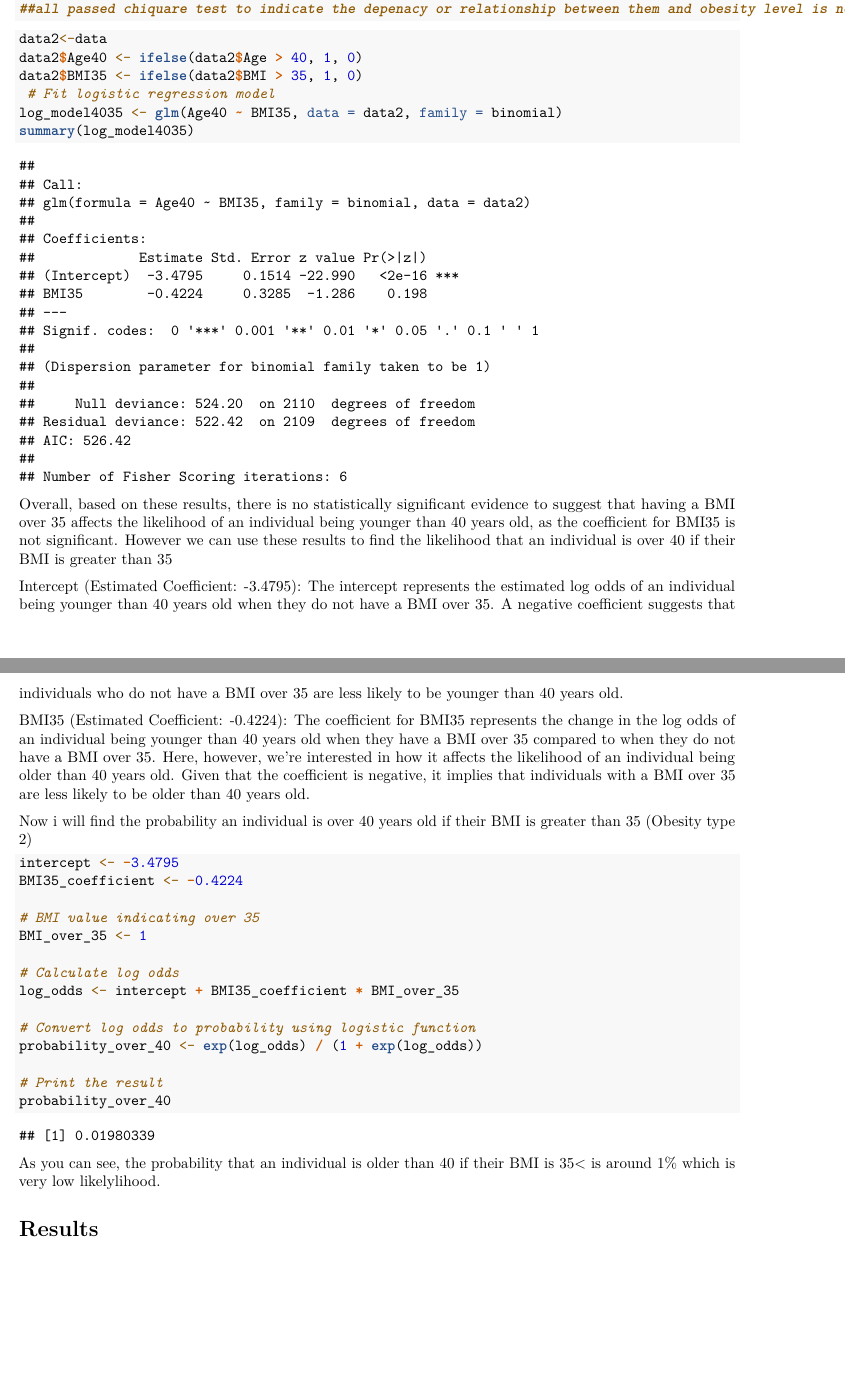
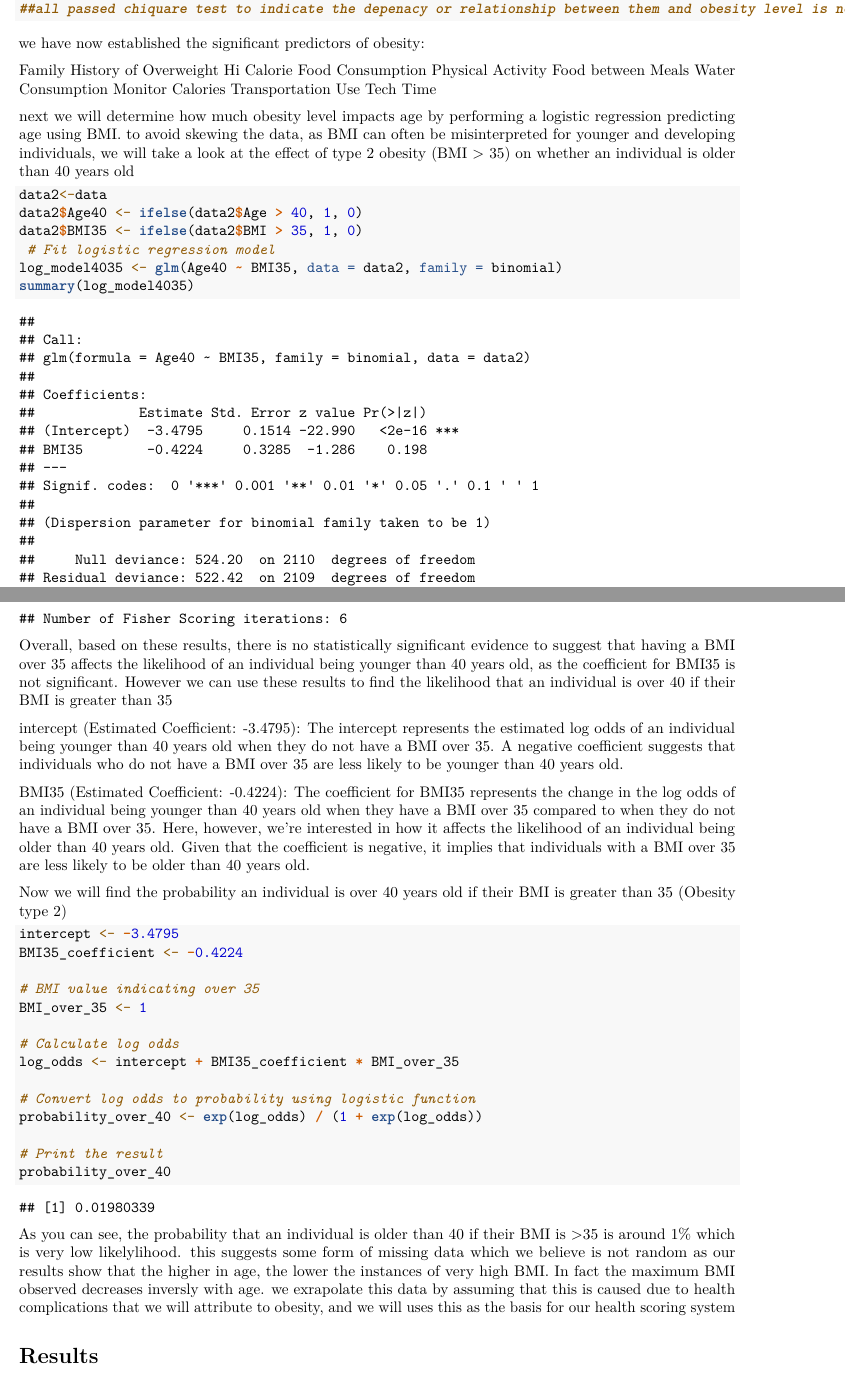
Before and after one commit to abhay-cs/Data_science_project, an R Markdown document (Write up for group project.Rmd): two parts of pages 7 and 8 of 17, joined at a grey line, cut so that both start at the same text, the shorter picture padded with empty space. Rendered offline with R 4.5, knitr and Pandoc, then LaTeX, with nearby package versions; some code elsewhere in the file could not run offline.

Commit message:
Update Write up for group project.Rmd

````diff
--- a/Write up for group project.Rmd
+++ b/Write up for group project.Rmd
@@ -148,6 +147,20 @@ chisq_test(level_data, formula = Obesity_Level ~ Tech_Time)
 ##all passed chiquare test to indicate the depenacy or relationship between them and obesity level is not random
 
 ```
+we have now established the significant predictors of obesity:
+
+Family History of Overweight
+Hi Calorie Food Consumption
+Physical Activity
+Food between Meals
+Water Consumption
+Monitor Calories
+Transportation Use
+Tech Time
+
+next we will determine how much obesity level impacts age by performing a logistic regression predicting age using BMI. to avoid skewing the data, as BMI can often be misinterpreted for younger and developing individuals, we will take a look at the effect of type 2 obesity (BMI > 35) on whether an individual is older than 40 years old
+
+
 ```{r}
 data2<-data
 data2$Age40 <- ifelse(data2$Age > 40, 1, 0)
@@ -159,12 +172,12 @@ summary(log_model4035)
 ```
 Overall, based on these results, there is no statistically significant evidence to suggest that having a BMI over 35 affects the likelihood of an individual being younger than 40 years old, as the coefficient for BMI35 is not significant. However we can use these results to find the likelihood that an individual is over 40 if their BMI is greater than 35
 
-Intercept (Estimated Coefficient: -3.4795): The intercept represents the estimated log odds of an individual being younger than 40 years old when they do not have a BMI over 35. A negative coefficient suggests that individuals who do not have a BMI over 35 are less likely to be younger than 40 years old.
+intercept (Estimated Coefficient: -3.4795): The intercept represents the estimated log odds of an individual being younger than 40 years old when they do not have a BMI over 35. A negative coefficient suggests that individuals who do not have a BMI over 35 are less likely to be younger than 40 years old.
 
 BMI35 (Estimated Coefficient: -0.4224): The coefficient for BMI35 represents the change in the log odds of an individual being younger than 40 years old when they have a BMI over 35 compared to when they do not have a BMI over 35. Here, however, we're interested in how it affects the likelihood of an individual being older than 40 years old. Given that the coefficient is negative, it implies that individuals with a BMI over 35 are less likely to be older than 40 years old.
 
 
-Now i will find the probability an individual is over 40 years old if their BMI is greater than 35 (Obesity type 2)
+Now we will find the probability an individual is over 40 years old if their BMI is greater than 35 (Obesity type 2)
 
 ```{r}
 
@@ -185,7 +198,7 @@ probability_over_40
 
 
 ```
-As you can see, the probability that an individual is older than 40 if their BMI is 35< is around 1% which is very low likelylihood.
+As you can see, the probability that an individual is older than 40 if their BMI is >35 is around 1% which is very low likelylihood. this suggests some form of missing data which we believe is not random as our results show that the higher in age, the lower the instances of very high BMI. In fact the maximum BMI observed decreases inversly with age. we exrapolate this data by assuming that this is caused due to health complications that we will attribute to obesity, and we will uses this as the basis for our health scoring system
 
 
 # Results
````
Also changed, not shown: Write up for group project.Rmd (15 more changed lines).
